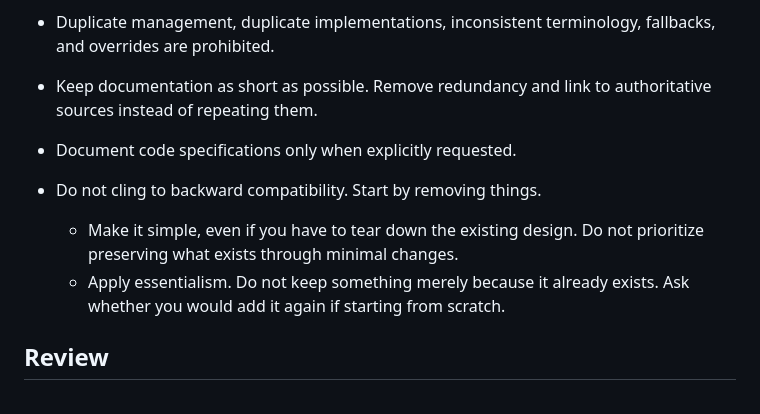
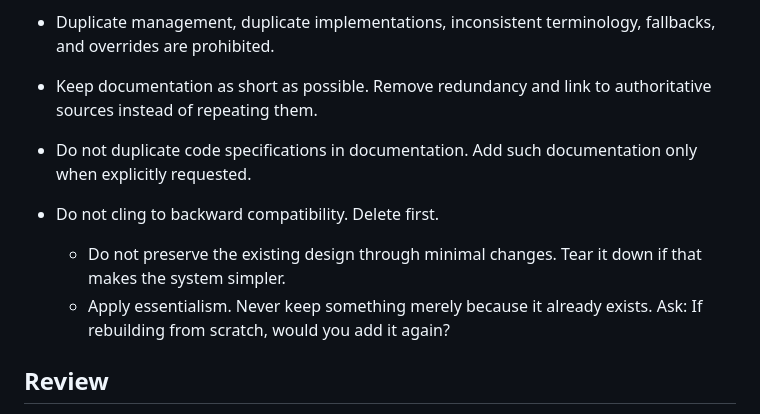
Before and after one commit to expgolemclone/.agents, a Markdown page: AGENTS.md, the part around the change. Drawn GitHub-style.

Commit message:
docs: strengthen simplicity and documentation rules

```diff
--- a/AGENTS.md
+++ b/AGENTS.md
@@ -46,11 +46,11 @@ What matters is achieving the goal, not reasoning exactly as the user instructed
 
 - Duplicate management, duplicate implementations, inconsistent terminology, fallbacks, and overrides are prohibited.
 - Keep documentation as short as possible. Remove redundancy and link to authoritative sources instead of repeating them.
-- Document code specifications only when explicitly requested.
+- Do not duplicate code specifications in documentation. Add such documentation only when explicitly requested.
 
-- Do not cling to backward compatibility. Start by removing things.
-  - Make it simple, even if you have to tear down the existing design. Do not prioritize preserving what exists through minimal changes.
-  - Apply essentialism. Do not keep something merely because it already exists. Ask whether you would add it again if starting from scratch.
+- Do not cling to backward compatibility. Delete first.
+  - Do not preserve the existing design through minimal changes. Tear it down if that makes the system simpler.
+  - Apply essentialism. Never keep something merely because it already exists. Ask: If rebuilding from scratch, would you add it again?
 
 ## Review
 
```
